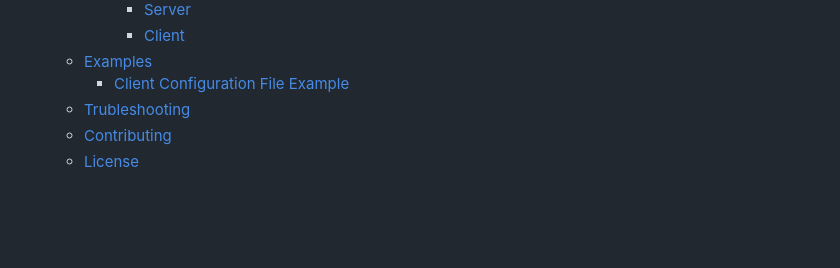
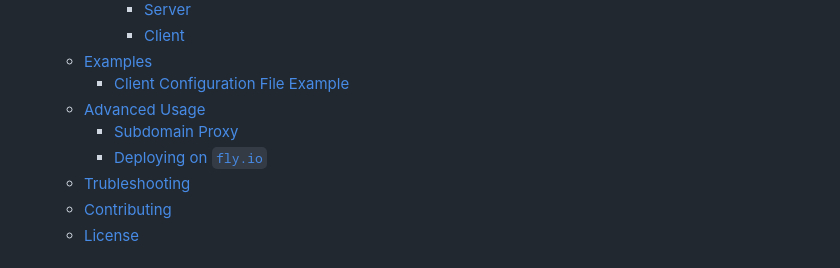
Before and after one commit to abcdlsj/gnar, a Markdown page: README.md, the part around the change printed below. GitHub-like rendering; blank space fills up the shorter version.

```diff
--- a/README.md
+++ b/README.md
@@ -16,6 +16,9 @@
       - [Client](#client-1)
   - [Examples](#examples)
     - [Client Configuration File Example](#client-configuration-file-example)
+  - [Advanced Usage](#advanced-usage)
+    - [Subdomain Proxy](#subdomain-proxy)
+    - [Deploying on `fly.io`](#deploying-on-flyio)
   - [Trubleshooting](#trubleshooting)
   - [Contributing](#contributing)
   - [License](#license)
```
Also changed, not shown: other parts of README.md (+71 -0 lines).
